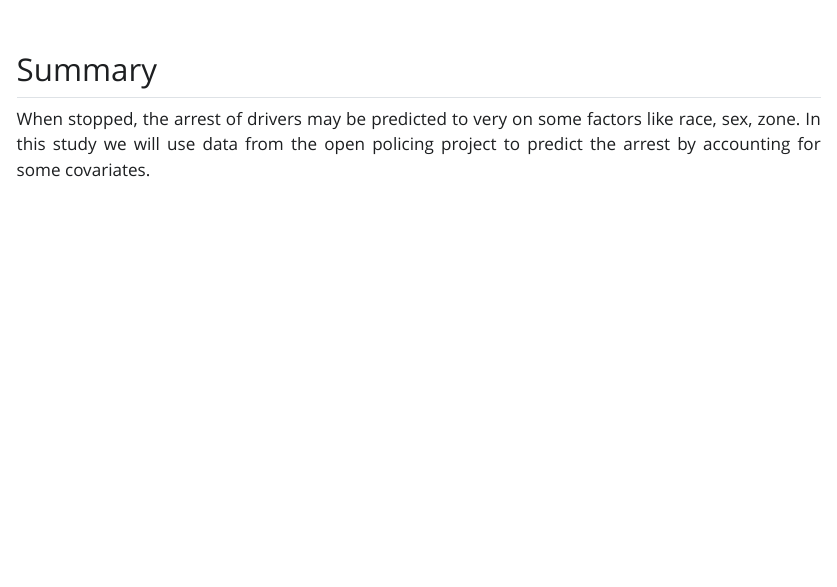
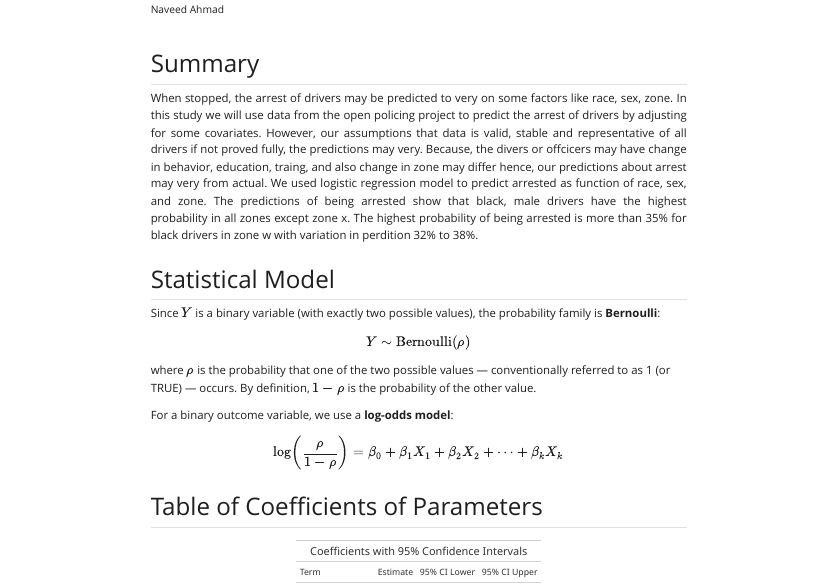
Before and after one commit to naveedgill4u/stops, a Quarto document (stops.qmd): the page in a window 1100 px wide, from 120 px down before the commit and from 70 px down after it, so that both start at the same text. The pictures show the output file stops.html that the author committed with the source, opened offline; Quarto's library style sheets are replaced by a plain one without menus.

Commit message:
final version

````diff
--- a/stops.qmd
+++ b/stops.qmd
@@ -8,6 +8,7 @@ execute:
 
 ```{r}
 #| message: false
+#| warning: false
 library(tidyverse)
 library(primer.data)
 library(tidymodels)
@@ -14,4 +19,39 @@ library(tidymodels)
 ```
 
 ## Summary
-<div style="text-align: justify;">When stopped, the arrest of drivers may be predicted to very on some factors like race, sex, zone. In this study we will use data from the open policing project to predict the arrest by accounting for some covariates. </div>
+<div style="text-align: justify;">When stopped, the arrest of drivers may be predicted to very on some factors like race, sex, zone. In this study we will use data from the open policing project to predict the arrest of drivers by adjusting for some covariates. However, our assumptions that data is valid, stable and representative of all drivers if not proved fully, the predictions may very. Because, the divers or offcicers may have change in behavior, education, traing, and also change in zone may differ hence, our predictions about arrest may very from actual. We used logistic regression model to predict arrested as function of race, sex, and zone. The predictions of being arrested show that black, male drivers have the highest probability in all zones except zone x. The highest probability of being arrested is more than 35% for black drivers in zone w with variation in perdition 32% to 38%.</div>
+
+
+## Statistical Model
+
+Since $Y$ is a binary variable (with exactly two possible values), the probability family is **Bernoulli**:
+
+$$
+Y \sim \text{Bernoulli}(\rho)
+$$
+
+where $\rho$ is the probability that one of the two possible values — conventionally referred to as 1 (or TRUE) — occurs. By definition, $1 - \rho$ is the probability of the other value.
+
+For a binary outcome variable, we use a **log-odds model**:
+
+$$
+\log\left(\frac{\rho}{1 - \rho}\right) = \beta_0 + \beta_1 X_1 + \beta_2 X_2 + \cdots + \beta_k X_k
+$$
+
+```{r}
+#| cache: true
+x <- stops |>
+  filter(race %in% c("black", "white")) |>
+  mutate(race = str_to_title(race),
+         sex = str_to_title(sex))
+
+fit_stops <- linear_reg() |>
+    set_engine("lm") |>
+    fit(arrested ~ sex + race*zone, data = x)
+```
+
+## Table of Coefficients of Parameters
+```{r}
+#| message: false
+#| warning: false
+stops_tbl <- tidy(fit_stops, conf.int = TRUE) |>
@@ -17,0 +61,2 @@ library(tidymodels)
+  tab_header(
+    title = "Coefficients with 95% Confidence Intervals"
@@ -17,0 +72,3 @@ library(tidymodels)
+    decimals = 2
+  ) |>
+  tab_options(
@@ -17,0 +79,4 @@ library(tidymodels)
+stops_tbl
+```
+
+## Fited regression model
@@ -17,0 +99,12 @@ library(tidymodels)
+```{r}
+#| message: false
+#| warning: false
+ stops_pre_tbl <- predictions(fit_stops, condition = c("sex", "race"))
+```
+
+## Plot showing prediction of arrested
+```{r}
+stops_pre_tbl |>
+  slice_sample(n = 1000) |>
+  mutate(zone = factor(zone)) |>  # Ensures correct ordering of zones
+  ggplot(aes(y = zone, x = estimate, color = race, shape = sex)) +
@@ -17,0 +114,7 @@ library(tidymodels)
+    title = "Prediction of arrested by Zone, Race, and Sex",
+    subtitle = "Black and sex Male has the highest pobability of arrested",
+    x = "Predicted Probability",
+    y = "Zone"
+  ) +
+  theme_minimal(base_size = 13)
+```
````
Also changed, not shown: stops.html, stops.qmd (39 more changed lines), 1 other file.
